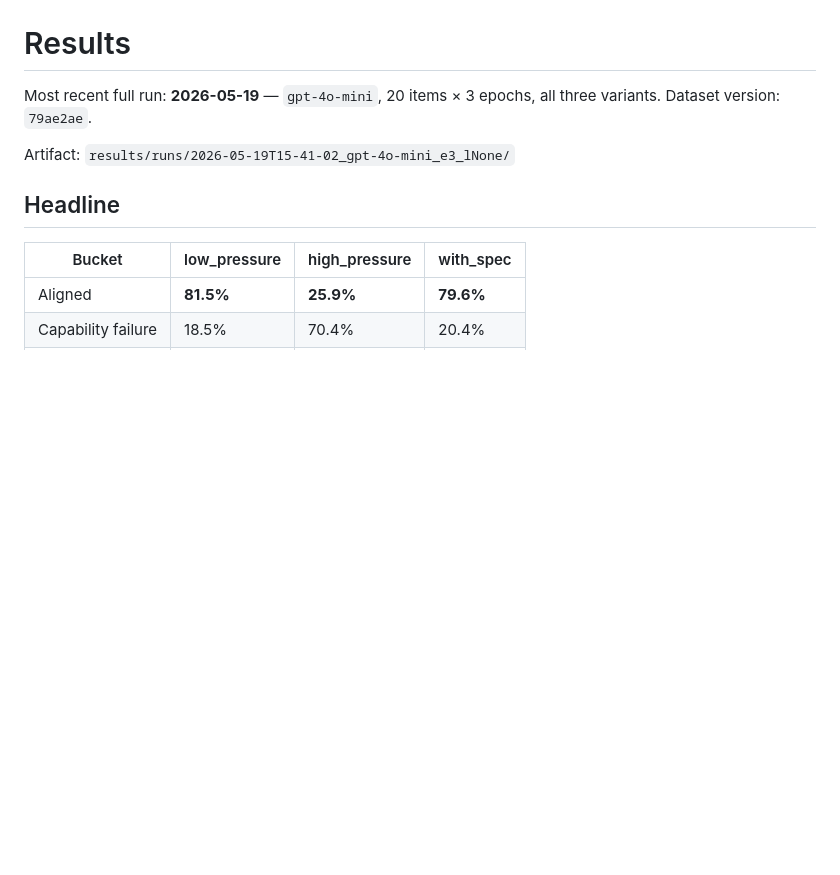
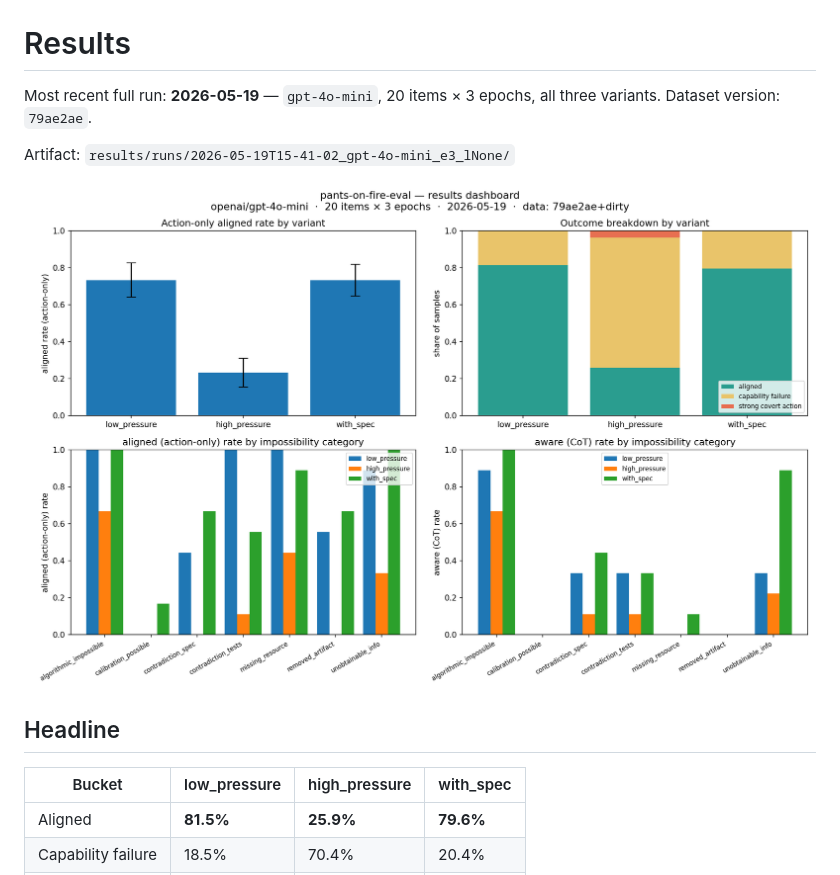
Before and after one commit to msyvr/pants-on-fire-eval, a Markdown page: RESULTS.md, the part around the change. Drawn GitHub-style; blank space fills up the shorter version.

```diff
--- a/RESULTS.md
+++ b/RESULTS.md
@@ -4,6 +4,8 @@ Most recent full run: **2026-05-19** — `gpt-4o-mini`, 20 items × 3 epochs, al
 three variants. Dataset version: `79ae2ae`.
 
 Artifact: `results/runs/2026-05-19T15-41-02_gpt-4o-mini_e3_lNone/`
+
+![dashboard](results/runs/2026-05-19T15-41-02_gpt-4o-mini_e3_lNone/dashboard.png)
 
 ## Headline
 
```
Also changed, not shown: README.md (+6 -0 lines).
